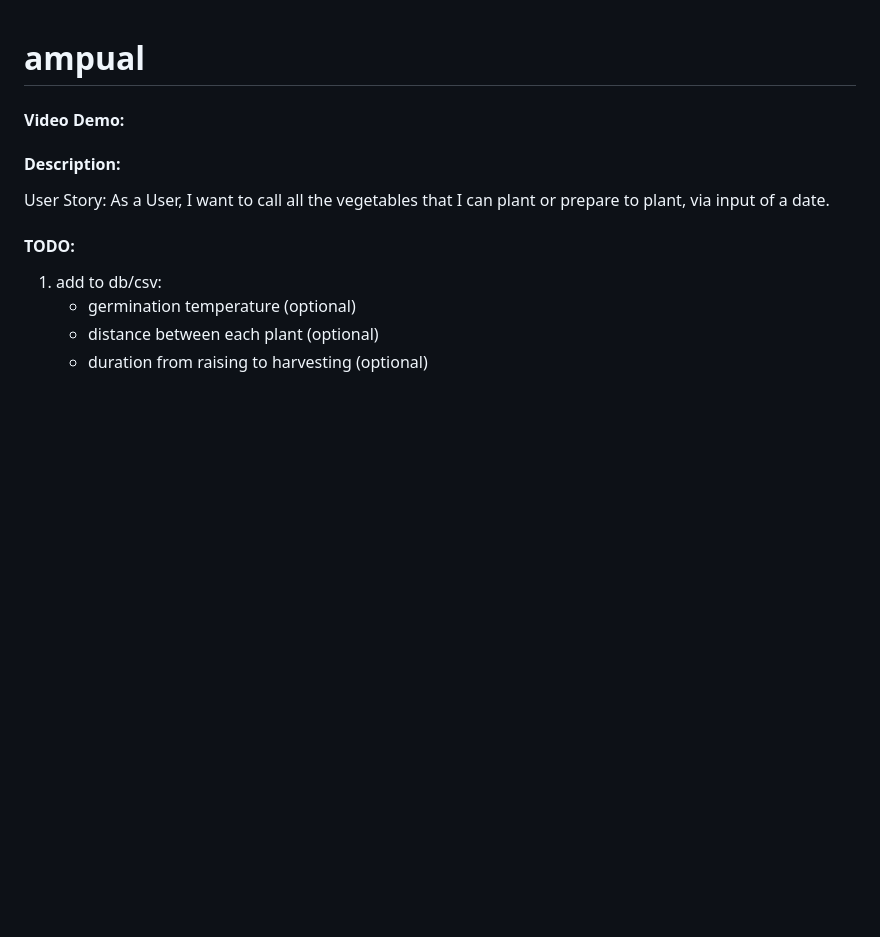
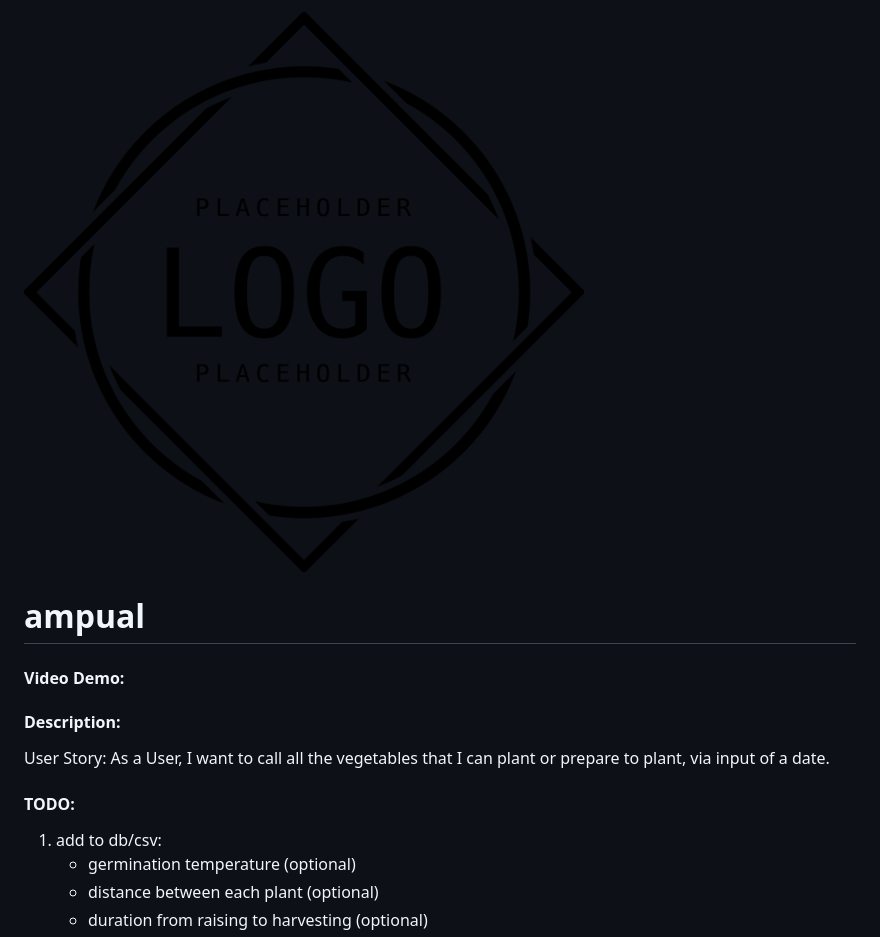
Before and after one commit to triobant/ampual, a Markdown page: README.md, the part around the change. Rendered like a GitHub page; pictures changed too: placeholder-logo.png (added); blank space fills up the shorter version.

Commit message:
add: placeholder logo; change: include image in README and init npm package.json

```diff
--- a/README.md
+++ b/README.md
@@ -1,3 +1,6 @@
+![Alt text](placeholder-logo.png)
+
+
 # ampual
 #### Video Demo: <URL HERE>
 #### Description:
```
Also changed, not shown: 1 other file.
